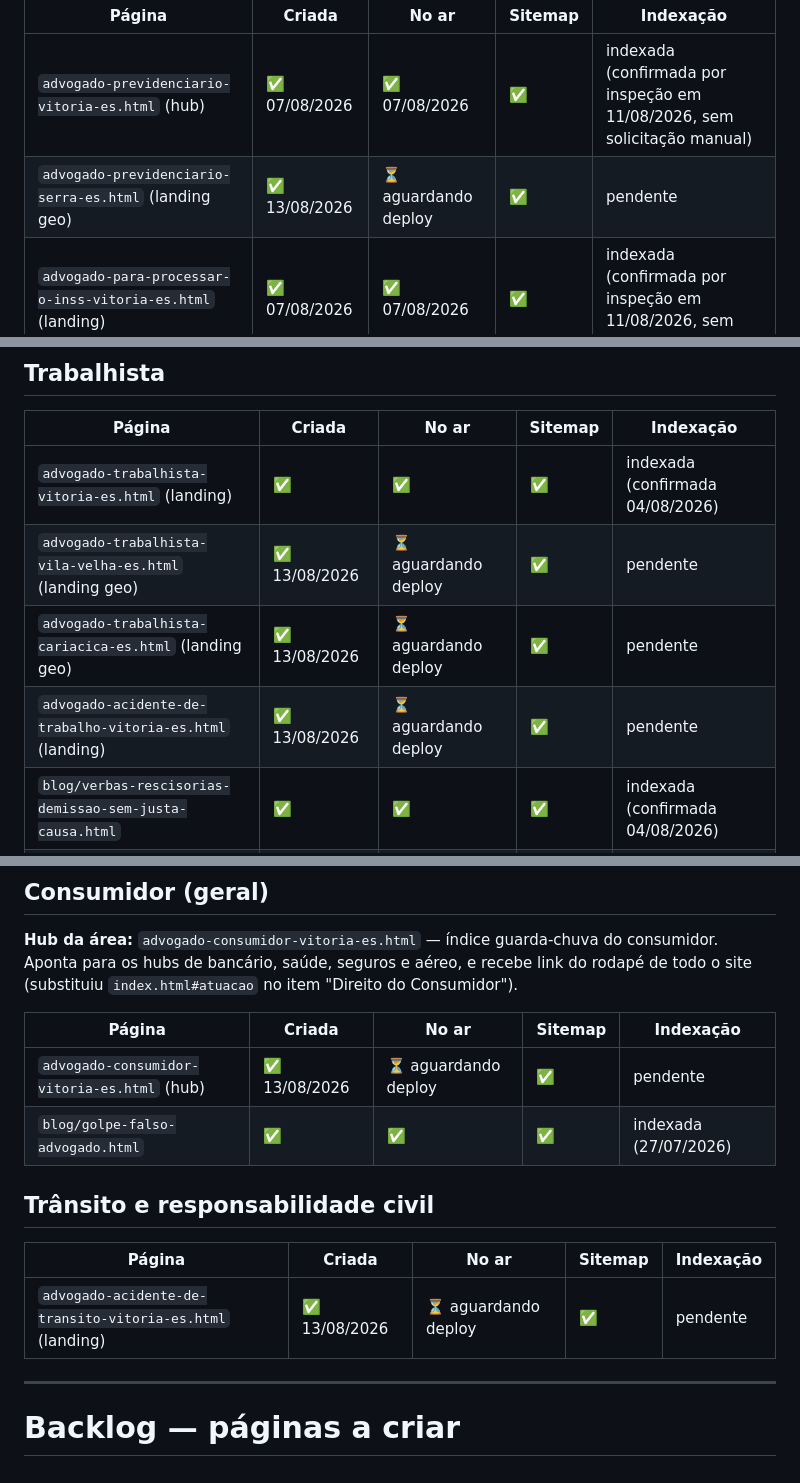
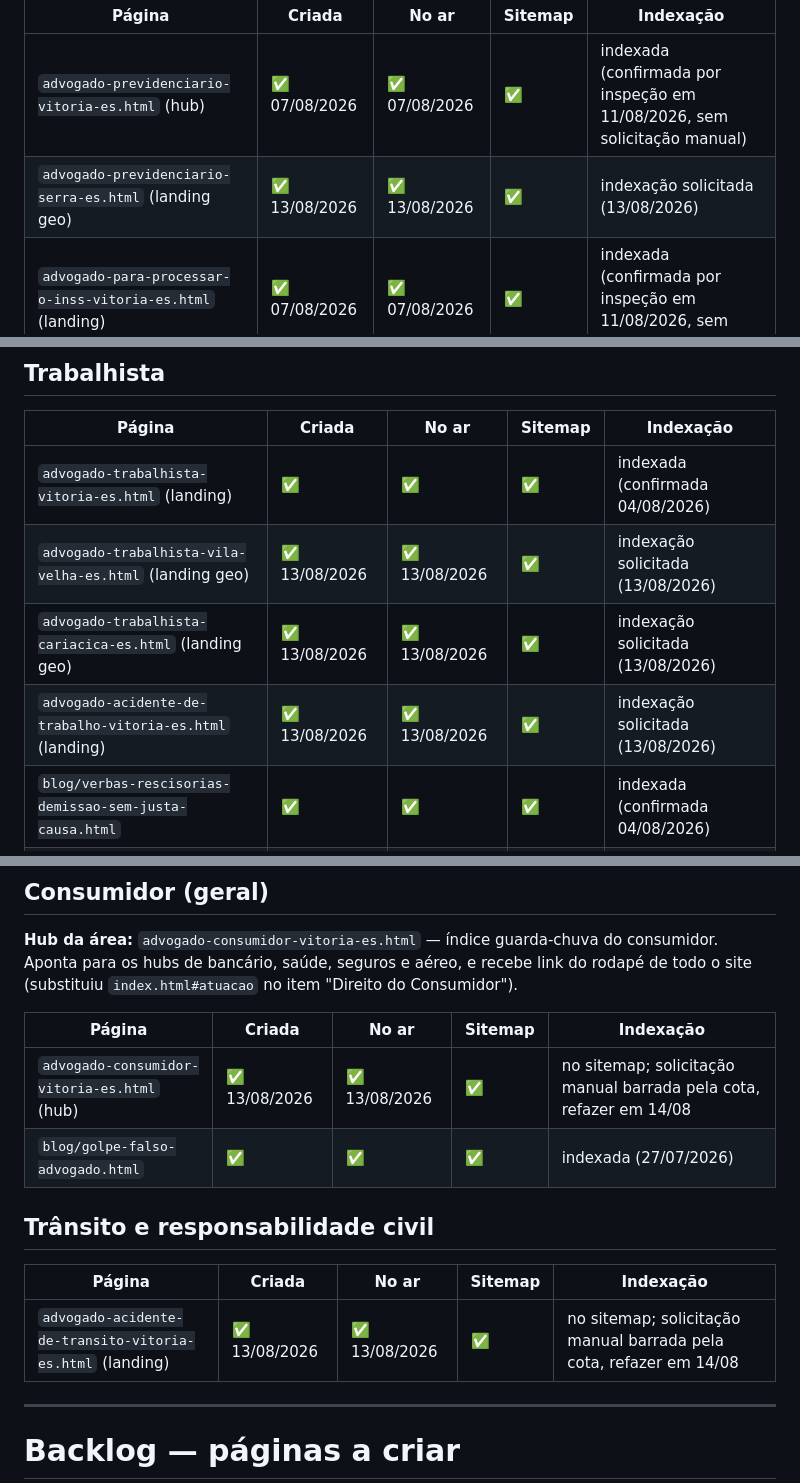
Before and after one commit to felipe1santos/alisson, a Markdown page: docs/PAGINAS.md, 3 parts joined by grey strips. Drawn GitHub-style.

```diff
--- a/docs/PAGINAS.md
+++ b/docs/PAGINAS.md
@@ -42,7 +42,7 @@ Legenda das colunas: **Criada** (arquivo existe no repo) · **No ar** (responde
 | Página | Criada | No ar | Sitemap | Indexação |
 |---|---|---|---|---|
 | `advogado-previdenciario-vitoria-es.html` (hub) | ✅ 07/08/2026 | ✅ 07/08/2026 | ✅ | indexada (confirmada por inspeção em 11/08/2026, sem solicitação manual) |
-| `advogado-previdenciario-serra-es.html` (landing geo) | ✅ 13/08/2026 | ⏳ aguardando deploy | ✅ | pendente |
+| `advogado-previdenciario-serra-es.html` (landing geo) | ✅ 13/08/2026 | ✅ 13/08/2026 | ✅ | indexação solicitada (13/08/2026) |
 | `advogado-para-processar-o-inss-vitoria-es.html` (landing) | ✅ 07/08/2026 | ✅ 07/08/2026 | ✅ | indexada (confirmada por inspeção em 11/08/2026, sem solicitação manual) |
 | `advogado-aposentadoria-negada-vitoria-es.html` (landing) | ✅ 07/08/2026 | ✅ 07/08/2026 | ✅ | indexada (confirmada por inspeção em 11/08/2026, sem solicitação manual) |
 | `blog/pensao-por-morte-inss-negada-uniao-estavel.html` | ✅ 07/08/2026 | ✅ 07/08/2026 | ✅ | indexada (confirmada por inspeção em 11/08/2026, sem solicitação manual) |
@@ -91,9 +91,9 @@ Legenda das colunas: **Criada** (arquivo existe no repo) · **No ar** (responde
 | Página | Criada | No ar | Sitemap | Indexação |
 |---|---|---|---|---|
 | `advogado-trabalhista-vitoria-es.html` (landing) | ✅ | ✅ | ✅ | indexada (confirmada 04/08/2026) |
-| `advogado-trabalhista-vila-velha-es.html` (landing geo) | ✅ 13/08/2026 | ⏳ aguardando deploy | ✅ | pendente |
-| `advogado-trabalhista-cariacica-es.html` (landing geo) | ✅ 13/08/2026 | ⏳ aguardando deploy | ✅ | pendente |
-| `advogado-acidente-de-trabalho-vitoria-es.html` (landing) | ✅ 13/08/2026 | ⏳ aguardando deploy | ✅ | pendente |
+| `advogado-trabalhista-vila-velha-es.html` (landing geo) | ✅ 13/08/2026 | ✅ 13/08/2026 | ✅ | indexação solicitada (13/08/2026) |
+| `advogado-trabalhista-cariacica-es.html` (landing geo) | ✅ 13/08/2026 | ✅ 13/08/2026 | ✅ | indexação solicitada (13/08/2026) |
+| `advogado-acidente-de-trabalho-vitoria-es.html` (landing) | ✅ 13/08/2026 | ✅ 13/08/2026 | ✅ | indexação solicitada (13/08/2026) |
 | `blog/verbas-rescisorias-demissao-sem-justa-causa.html` | ✅ | ✅ | ✅ | indexada (confirmada 04/08/2026) |
 | `blog/horas-extras-nao-pagas-como-cobrar.html` | ✅ | ✅ | ✅ | indexada (confirmada 04/08/2026) |
 | `blog/assedio-moral-no-trabalho-indenizacao.html` | ✅ | ✅ | ✅ | indexada (confirmada 04/08/2026) |
@@ -142,14 +142,14 @@ Legenda das colunas: **Criada** (arquivo existe no repo) · **No ar** (responde
 
 | Página | Criada | No ar | Sitemap | Indexação |
 |---|---|---|---|---|
-| `advogado-consumidor-vitoria-es.html` (hub) | ✅ 13/08/2026 | ⏳ aguardando deploy | ✅ | pendente |
+| `advogado-consumidor-vitoria-es.html` (hub) | ✅ 13/08/2026 | ✅ 13/08/2026 | ✅ | no sitemap; solicitação manual barrada pela cota, refazer em 14/08 |
 | `blog/golpe-falso-advogado.html` | ✅ | ✅ | ✅ | indexada (27/07/2026) |
 
 ## Trânsito e responsabilidade civil
 
 | Página | Criada | No ar | Sitemap | Indexação |
 |---|---|---|---|---|
-| `advogado-acidente-de-transito-vitoria-es.html` (landing) | ✅ 13/08/2026 | ⏳ aguardando deploy | ✅ | pendente |
+| `advogado-acidente-de-transito-vitoria-es.html` (landing) | ✅ 13/08/2026 | ✅ 13/08/2026 | ✅ | no sitemap; solicitação manual barrada pela cota, refazer em 14/08 |
 
 ---
 
```
Also changed, not shown: other parts of docs/PAGINAS.md (+8 -5 lines), docs/INDEXACAO.md (+41 -10 lines).
